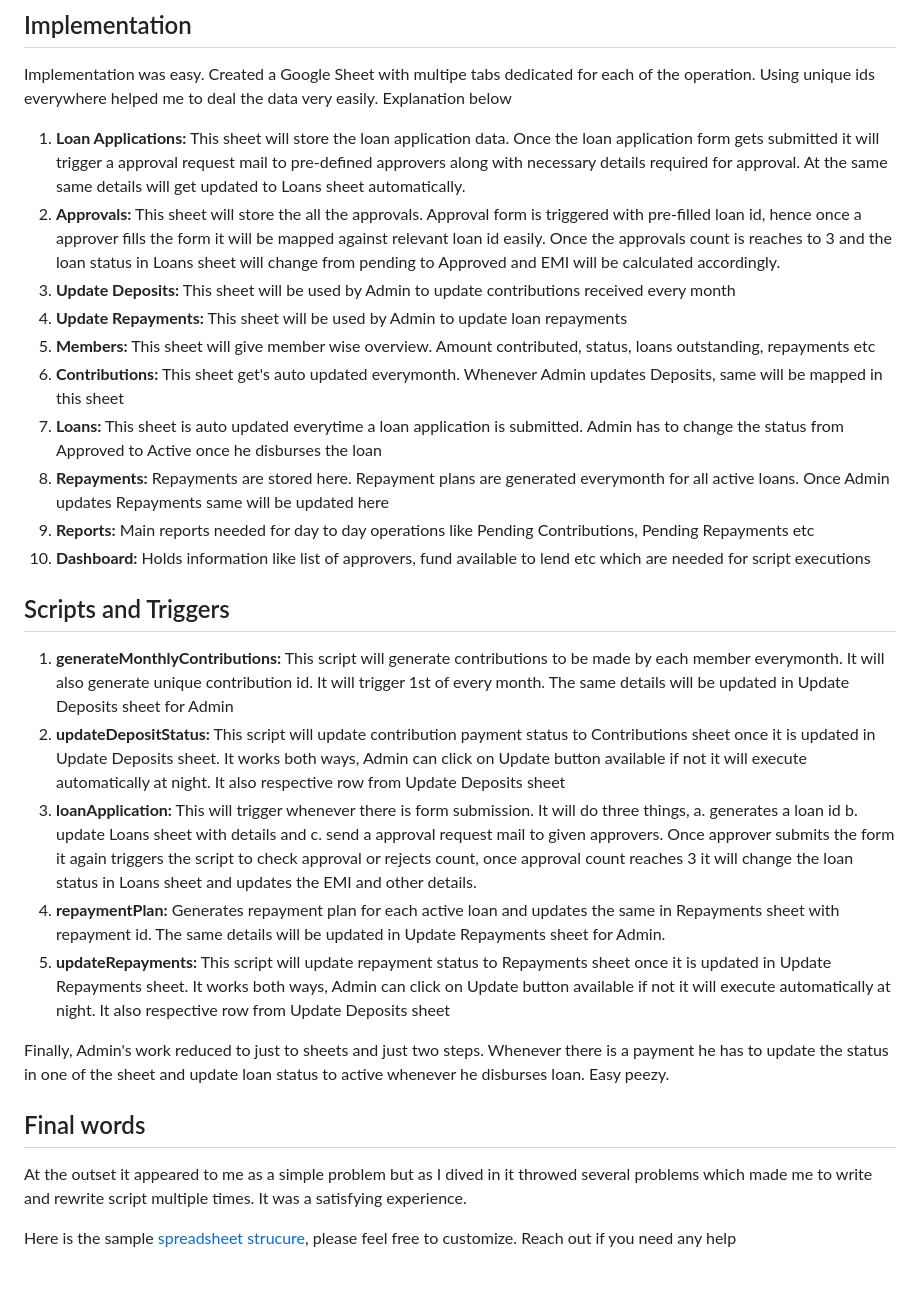
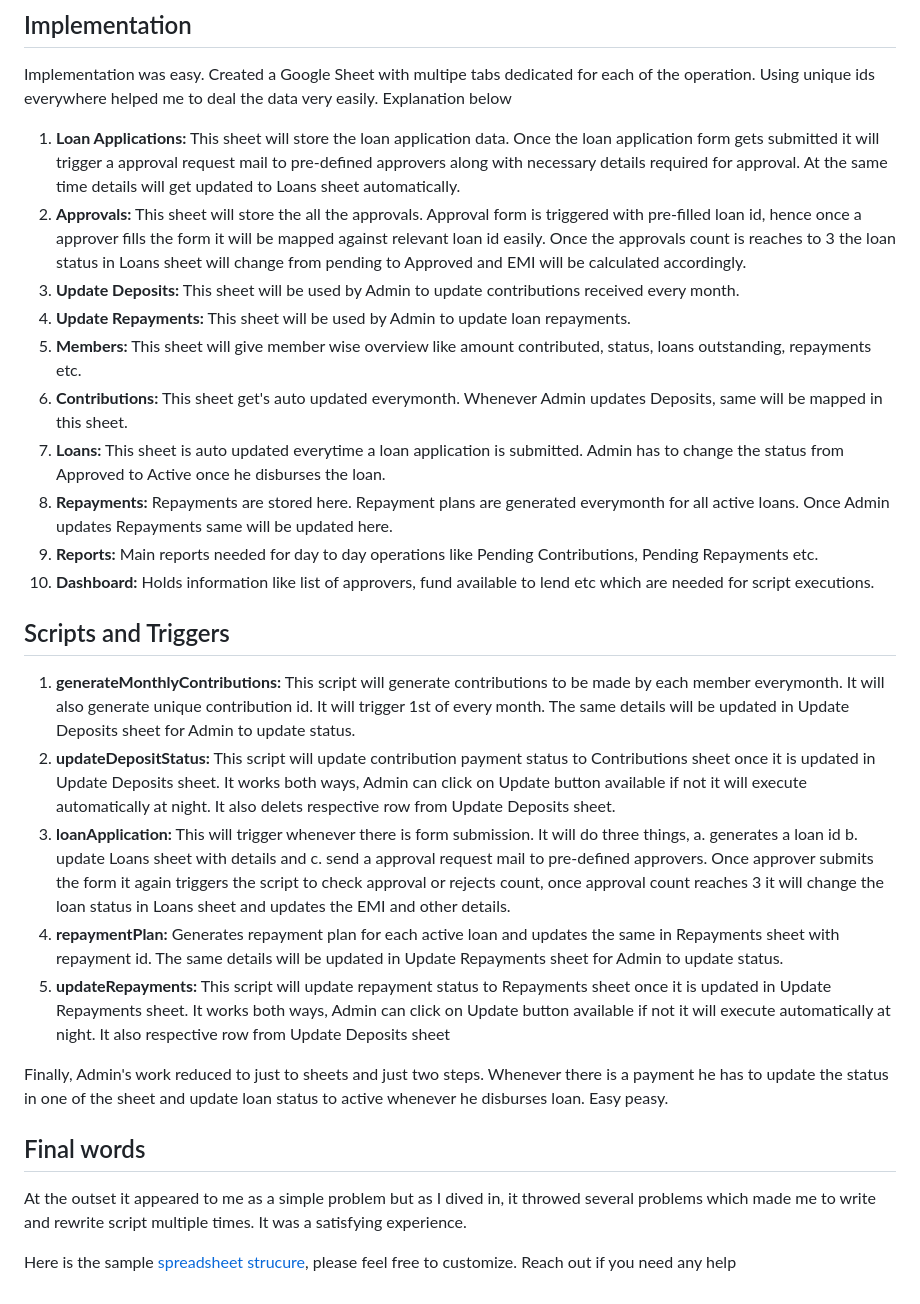
Before and after one commit to ashok6110/fund-management, a Markdown page: README.md, the part around the change printed below. GitHub-like rendering.

Commit message:
Update README.md
minor corrections

```diff
--- a/README.md
+++ b/README.md
@@ -45,29 +45,29 @@ It contained designing 3 main workflows. For Deposits I don't need to design any
 
 Implementation was easy. Created a Google Sheet with multipe tabs dedicated for each of the operation. Using unique ids everywhere helped me to deal the data very easily. Explanation below
 
-1. **Loan Applications:** This sheet will store the loan application data. Once the loan application form gets submitted it will trigger a approval request mail to pre-defined approvers along with necessary details required for approval. At the same same details will get updated to Loans sheet automatically.
-2. **Approvals:** This sheet will store the all the approvals. Approval form is triggered with pre-filled loan id, hence once a approver fills the form it will be mapped against relevant loan id easily. Once the approvals count is reaches to 3 and the loan status in Loans sheet will change from pending to Approved and EMI will be calculated accordingly.
-3. **Update Deposits:** This sheet will be used by Admin to update contributions received every month
-4. **Update Repayments:** This sheet will be used by Admin to update loan repayments
-5. **Members:** This sheet will give member wise overview. Amount contributed, status, loans outstanding, repayments etc
-6. **Contributions:** This sheet get's auto updated everymonth. Whenever Admin updates Deposits, same will be mapped in this sheet
-7. **Loans:** This sheet is auto updated everytime a loan application is submitted. Admin has to change the status from Approved to Active once he disburses the loan
-8. **Repayments:** Repayments are stored here. Repayment plans are generated everymonth for all active loans. Once Admin updates Repayments same will be updated here
-9. **Reports:** Main reports needed for day to day operations like Pending Contributions, Pending Repayments etc
-10. **Dashboard:** Holds information like list of approvers, fund available to lend etc which are needed for script executions
+1. **Loan Applications:** This sheet will store the loan application data. Once the loan application form gets submitted it will trigger a approval request mail to pre-defined approvers along with necessary details required for approval. At the same time details will get updated to Loans sheet automatically.
+2. **Approvals:** This sheet will store the all the approvals. Approval form is triggered with pre-filled loan id, hence once a approver fills the form it will be mapped against relevant loan id easily. Once the approvals count is reaches to 3 the loan status in Loans sheet will change from pending to Approved and EMI will be calculated accordingly.
+3. **Update Deposits:** This sheet will be used by Admin to update contributions received every month.
+4. **Update Repayments:** This sheet will be used by Admin to update loan repayments.
+5. **Members:** This sheet will give member wise overview like amount contributed, status, loans outstanding, repayments etc.
+6. **Contributions:** This sheet get's auto updated everymonth. Whenever Admin updates Deposits, same will be mapped in this sheet.
+7. **Loans:** This sheet is auto updated everytime a loan application is submitted. Admin has to change the status from Approved to Active once he disburses the loan.
+8. **Repayments:** Repayments are stored here. Repayment plans are generated everymonth for all active loans. Once Admin updates Repayments same will be updated here.
+9. **Reports:** Main reports needed for day to day operations like Pending Contributions, Pending Repayments etc.
+10. **Dashboard:** Holds information like list of approvers, fund available to lend etc which are needed for script executions.
 
 ## Scripts and Triggers
 
-1. **generateMonthlyContributions:** This script will generate contributions to be made by each member everymonth. It will also generate unique contribution id.  It will trigger 1st of every month. The same details will be updated in Update Deposits sheet for Admin
-2. **updateDepositStatus:** This script will update contribution payment status to Contributions sheet once it is updated in Update Deposits sheet. It works both ways, Admin can click on Update button available if not it will execute automatically at night. It also respective row from Update Deposits sheet
-3. **loanApplication:** This will trigger whenever there is form submission. It will do three things, a. generates a loan id b. update Loans sheet with details and c. send a approval request mail to given approvers. Once approver submits the form it again triggers the script to check approval or rejects count, once approval count reaches 3 it will change the loan status in Loans sheet and updates the EMI and other details.
-4. **repaymentPlan:** Generates repayment plan for each active loan and updates the same in Repayments sheet with repayment id. The same details will be updated in Update Repayments sheet for Admin.
+1. **generateMonthlyContributions:** This script will generate contributions to be made by each member everymonth. It will also generate unique contribution id.  It will trigger 1st of every month. The same details will be updated in Update Deposits sheet for Admin to update status.
+2. **updateDepositStatus:** This script will update contribution payment status to Contributions sheet once it is updated in Update Deposits sheet. It works both ways, Admin can click on Update button available if not it will execute automatically at night. It also delets respective row from Update Deposits sheet.
+3. **loanApplication:** This will trigger whenever there is form submission. It will do three things, a. generates a loan id b. update Loans sheet with details and c. send a approval request mail to pre-defined approvers. Once approver submits the form it again triggers the script to check approval or rejects count, once approval count reaches 3 it will change the loan status in Loans sheet and updates the EMI and other details.
+4. **repaymentPlan:** Generates repayment plan for each active loan and updates the same in Repayments sheet with repayment id. The same details will be updated in Update Repayments sheet for Admin to update status.
 5. **updateRepayments:** This script will update repayment status to Repayments sheet once it is updated in Update Repayments sheet. It works both ways, Admin can click on Update button available if not it will execute automatically at night. It also respective row from Update Deposits sheet
 
-Finally, Admin's work reduced to just to sheets and just two steps. Whenever there is a payment he has to update the status in one of the sheet and update loan status to active whenever he disburses loan. Easy peezy.
+Finally, Admin's work reduced to just to sheets and just two steps. Whenever there is a payment he has to update the status in one of the sheet and update loan status to active whenever he disburses loan. Easy peasy.
 
 ## Final words
 
-At the outset it appeared to me as a simple problem but as I dived in it throwed several problems which made me to write and rewrite script multiple times. It was a satisfying experience.
+At the outset it appeared to me as a simple problem but as I dived in, it throwed several problems which made me to write and rewrite script multiple times. It was a satisfying experience.
 
 Here is the sample [spreadsheet strucure](https://docs.google.com/spreadsheets/d/1ag8gDjUGUXQDe_JTG6-zjLx1BaRGWxM0xT7vt7Eo7oE/edit?usp=sharing), please feel free to customize. Reach out if you need any help
```
Also changed, not shown: other parts of README.md (+3 -3 lines).
